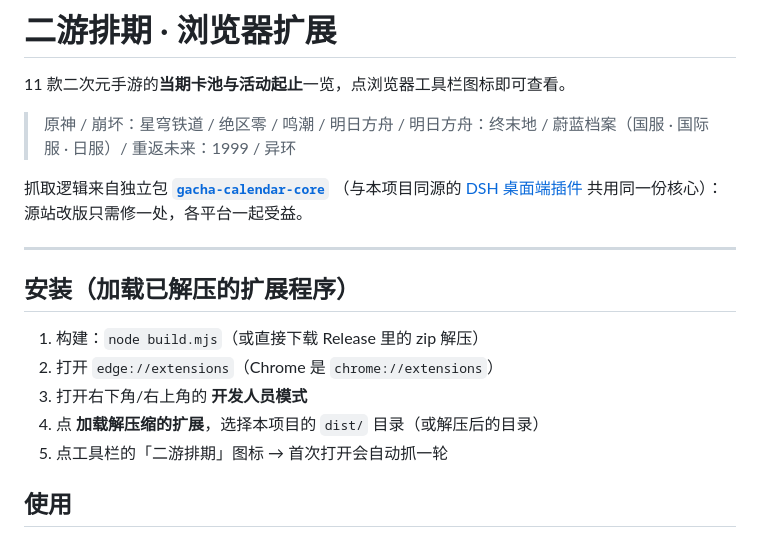
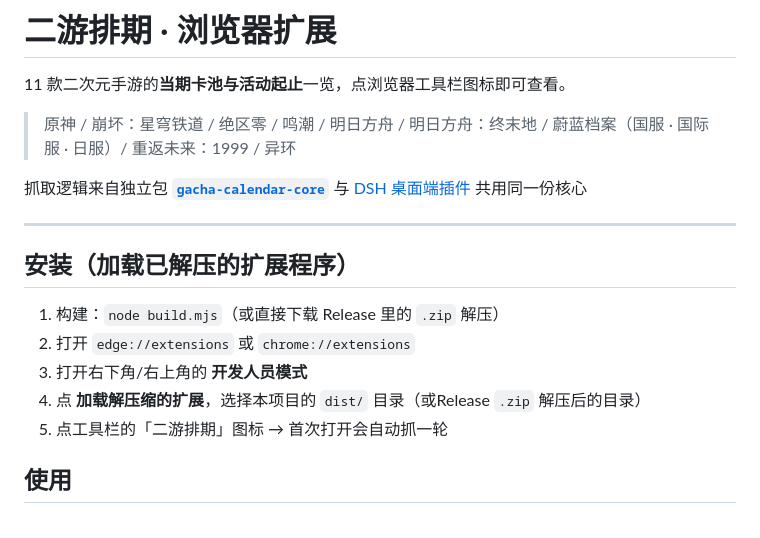
Before and after one commit to EastMG/gacha-calendar-extension, a Markdown page: README.md, the part around the change. GitHub-like rendering.

```diff
--- a/README.md
+++ b/README.md
@@ -6,17 +6,16 @@
 > 蔚蓝档案（国服 · 国际服 · 日服）/ 重返未来：1999 / 异环
 
 抓取逻辑来自独立包 **[`gacha-calendar-core`](https://www.npmjs.com/package/gacha-calendar-core)**
-（与本项目同源的 [DSH 桌面端插件](https://github.com/EastMG/dsh-gacha-calendar) 共用同一份核心）：
-源站改版只需修一处，各平台一起受益。
+与 [DSH 桌面端插件](https://github.com/EastMG/dsh-gacha-calendar) 共用同一份核心
 
 ---
 
 ## 安装（加载已解压的扩展程序）
 
-1. 构建：`node build.mjs`（或直接下载 Release 里的 zip 解压）
-2. 打开 `edge://extensions`（Chrome 是 `chrome://extensions`）
+1. 构建：`node build.mjs`（或直接下载 Release 里的 `.zip` 解压）
+2. 打开 `edge://extensions` 或 `chrome://extensions`
 3. 打开右下角/右上角的 **开发人员模式**
-4. 点 **加载解压缩的扩展**，选择本项目的 `dist/` 目录（或解压后的目录）
+4. 点 **加载解压缩的扩展**，选择本项目的 `dist/` 目录（或Release `.zip` 解压后的目录）
 5. 点工具栏的「二游排期」图标 → 首次打开会自动抓一轮
 
 ## 使用
```
